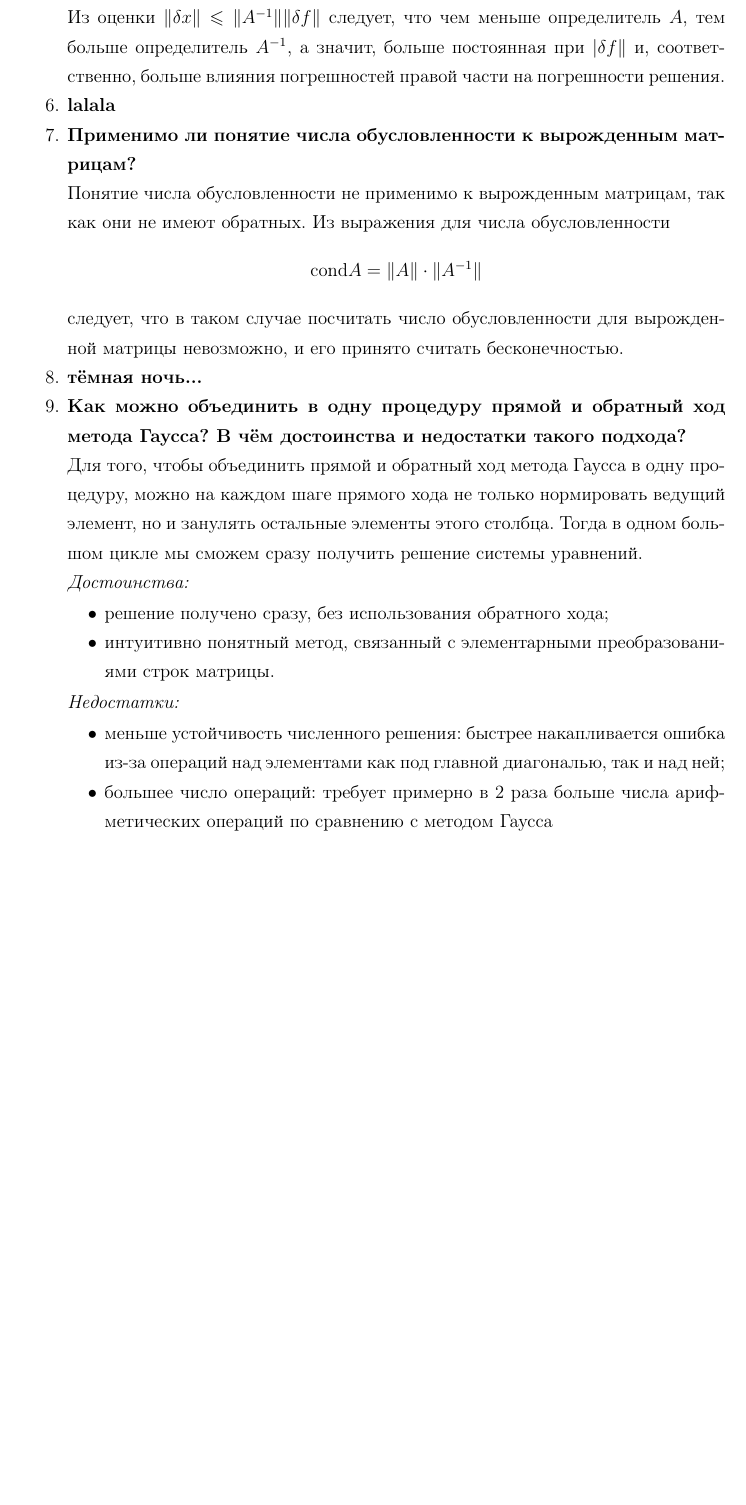
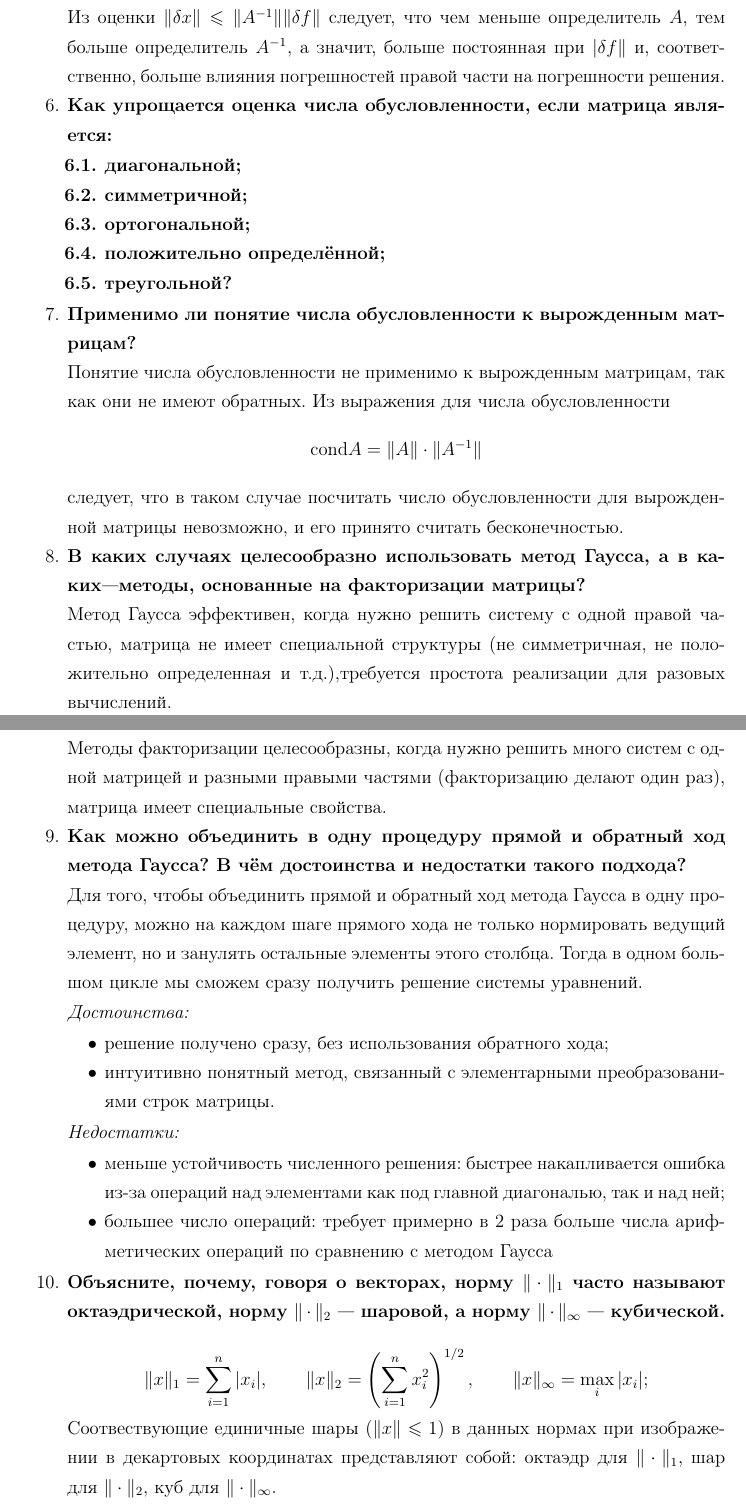
Before and after one commit to goshaanufriev/computational-methods-fn2, a LaTeX document (lab1/report/lab1.tex): part of page 2 of 2 before the commit and two parts of pages 2 and 3 of 3 after it, the two joined at a grey line, cut so that both start at the same text, the shorter picture padded with empty space. The pictures show the PDF file lab1/report/lab1.pdf that the author committed with the source.

Commit message:
answered more questions

```diff
--- a/lab1/report/lab1.tex
+++ b/lab1/report/lab1.tex
@@ -48,13 +52,24 @@ remarks, hyperref, hyperprint]{fn2kursstyle}
 
 		Из оценки $\|\delta x\|\leqslant\|A^{-1}\|\|\delta f\|$ следует, что чем меньше определитель $A$, тем больше определитель $A^{-1}$, а значит, больше постоянная при $|\delta f\|$ и, соответственно, больше влияния погрешностей правой части на погрешности решения.
 
-		\item \textbf{lalala}
+		\item \textbf{Как упрощается оценка числа обусловленности, если матрица является:
+		\begin{enumerate}
+			\item диагональной;
+			\item симметричной;
+			\item ортогональной;
+			\item положительно определённой;
+			\item треугольной?
+		\end{enumerate}}
 
 		\item \textbf{Применимо ли понятие числа обусловленности к вырожденным матрицам?}
 
 		Понятие числа обусловленности не применимо к вырожденным матрицам, так как они не имеют обратных. Из выражения для числа обусловленности $$\text{cond} A=\|A\|\cdot\|A^{-1}\|$$ следует, что в таком случае посчитать число обусловленности для вырожденной матрицы невозможно, и его принято считать бесконечностью.
 
-		\item \textbf{тёмная ночь...}
+		\item \textbf{В каких случаях целесообразно использовать метод Гаусса, а в каких—методы, основанные на факторизации матрицы?}
+
+		Метод Гаусса эффективен, когда нужно решить систему с одной правой частью, матрица не имеет специальной структуры (не симметричная, не положительно определенная и т.д.),требуется простота реализации для разовых вычислений.
+
+		Методы факторизации целесообразны, когда нужно решить много систем с одной матрицей и разными правыми частями (факторизацию делают один раз), матрица имеет специальные свойства.
 
 		\item \textbf{Как можно объединить в одну процедуру прямой и обратный ход метода Гаусса? В чём достоинства и недостатки такого подхода?}
 
@@ -72,6 +87,14 @@ remarks, hyperref, hyperprint]{fn2kursstyle}
 			\item большее число операций: требует примерно в 2 раза больше числа арифметических операций по сравнению с методом Гаусса
 		\end{itemize}
 
+		\item\textbf{Объясните, почему, говоря о векторах, норму $\|\cdot\|_1$ часто называют октаэдрической, норму $\|\cdot\|_2$~--- шаровой, а норму $\|\cdot\|_\infty$~--- кубической.}
+
+		\begin{equation*}
+			\|x\|_1 = \sum \limits_{i = 1}^n |x_i|, \qquad \|x\|_2 = \left( \sum \limits_{i = 1}^n x_i^2 \right)^{1/2}, \qquad \|x\|_\infty = \max_i |x_i|;
+		\end{equation*}
+
+		Соотвествующие единичные шары ($\|x\| \le 1$) в данных нормах при изображении в декартовых координатах представляют собой: октаэдр для $\|\cdot\|_1$, шар для~$\|\cdot\|_2$, куб для $\|\cdot\|_\infty$.
+
 	\end{enumerate}
 
 \end{document}
```
Also changed, not shown: lab1/report/lab1.pdf, lab1/report/lab1.tex (8 more changed lines).
